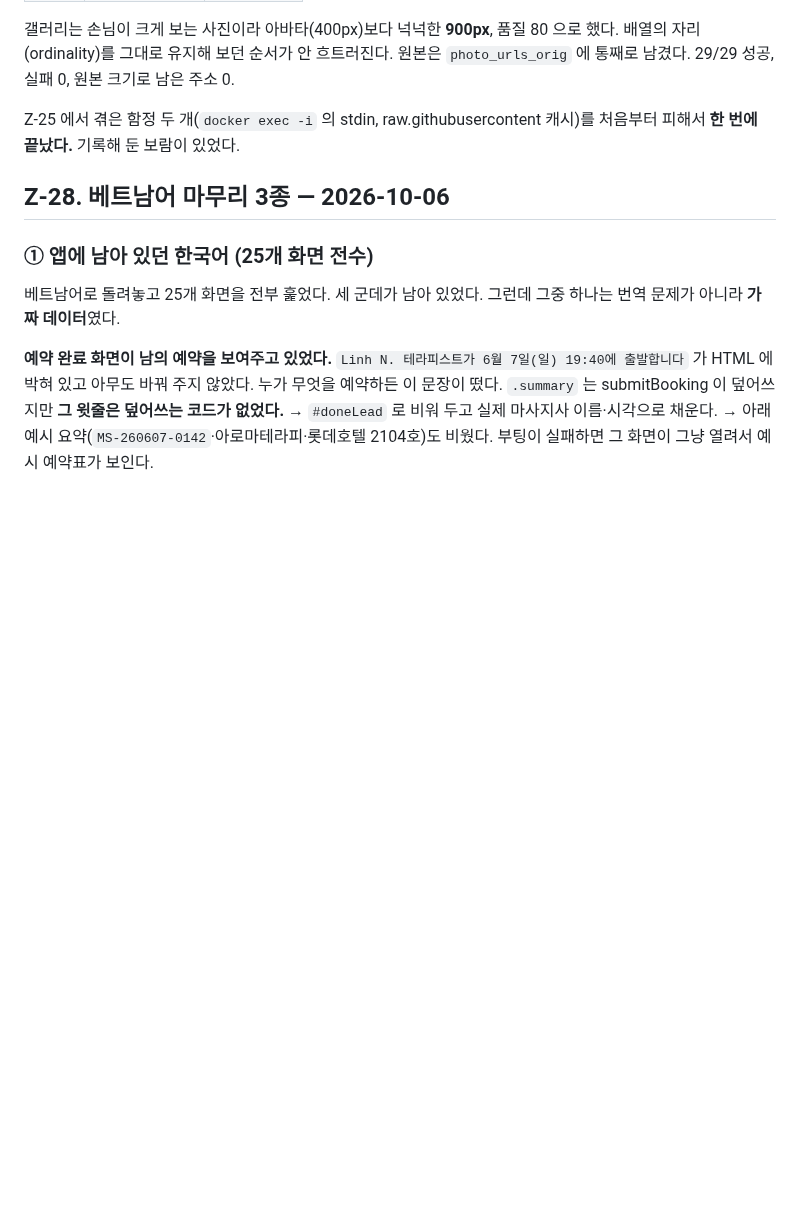
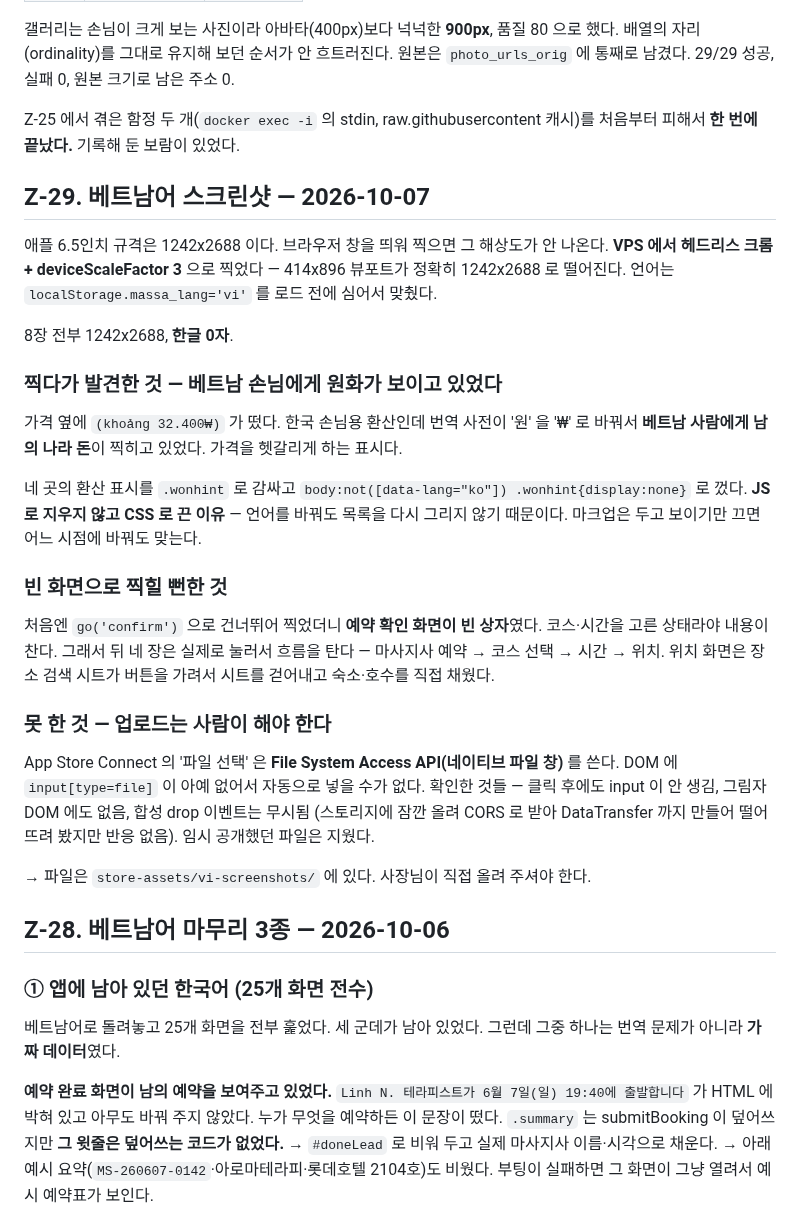
Before and after one commit to karmadc070-droid/massa, a Markdown page: checklist.md, the part around the change. GitHub-like rendering; blank space fills up the shorter version.

Commit message:
docs: Vietnamese screenshots made, KRW hint hidden for non-Korean (Z-29)

```diff
--- a/checklist.md
+++ b/checklist.md
@@ -1762,6 +1762,40 @@ Caddyfile 은 백업 후 수정했고 `caddy validate` 로 문법을 확인한
 Z-25 에서 겪은 함정 두 개(`docker exec -i` 의 stdin, raw.githubusercontent 캐시)를
 처음부터 피해서 **한 번에 끝났다.** 기록해 둔 보람이 있었다.
 
+## Z-29. 베트남어 스크린샷 — 2026-10-07
+
+애플 6.5인치 규격은 1242x2688 이다. 브라우저 창을 띄워 찍으면 그 해상도가 안 나온다.
+**VPS 에서 헤드리스 크롬 + deviceScaleFactor 3** 으로 찍었다 — 414x896 뷰포트가 정확히
+1242x2688 로 떨어진다. 언어는 `localStorage.massa_lang='vi'` 를 로드 전에 심어서 맞췄다.
+
+8장 전부 1242x2688, **한글 0자**.
+
+### 찍다가 발견한 것 — 베트남 손님에게 원화가 보이고 있었다
+
+가격 옆에 `(khoảng 32.400₩)` 가 떴다. 한국 손님용 환산인데 번역 사전이 '원' 을 '₩' 로
+바꿔서 **베트남 사람에게 남의 나라 돈**이 찍히고 있었다. 가격을 헷갈리게 하는 표시다.
+
+네 곳의 환산 표시를 `.wonhint` 로 감싸고 `body:not([data-lang="ko"]) .wonhint{display:none}`
+로 껐다. **JS 로 지우지 않고 CSS 로 끈 이유** — 언어를 바꿔도 목록을 다시 그리지 않기
+때문이다. 마크업은 두고 보이기만 끄면 어느 시점에 바꿔도 맞는다.
+
+### 빈 화면으로 찍힐 뻔한 것
+
+처음엔 `go('confirm')` 으로 건너뛰어 찍었더니 **예약 확인 화면이 빈 상자**였다.
+코스·시간을 고른 상태라야 내용이 찬다. 그래서 뒤 네 장은 실제로 눌러서 흐름을 탄다 —
+마사지사 예약 → 코스 선택 → 시간 → 위치. 위치 화면은 장소 검색 시트가 버튼을 가려서
+시트를 걷어내고 숙소·호수를 직접 채웠다.
+
+### 못 한 것 — 업로드는 사람이 해야 한다
+
+App Store Connect 의 '파일 선택' 은 **File System Access API(네이티브 파일 창)** 를 쓴다.
+DOM 에 `input[type=file]` 이 아예 없어서 자동으로 넣을 수가 없다. 확인한 것들 —
+클릭 후에도 input 이 안 생김, 그림자 DOM 에도 없음, 합성 drop 이벤트는 무시됨
+(스토리지에 잠깐 올려 CORS 로 받아 DataTransfer 까지 만들어 떨어뜨려 봤지만 반응 없음).
+임시 공개했던 파일은 지웠다.
+
+→ 파일은 `store-assets/vi-screenshots/` 에 있다. 사장님이 직접 올려 주셔야 한다.
+
 ## Z-28. 베트남어 마무리 3종 — 2026-10-06
 
 ### ① 앱에 남아 있던 한국어 (25개 화면 전수)
```
